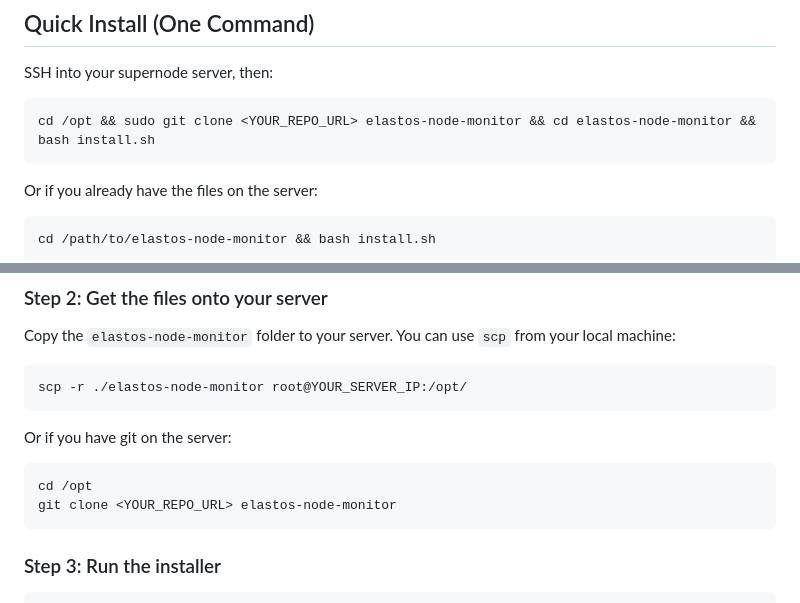
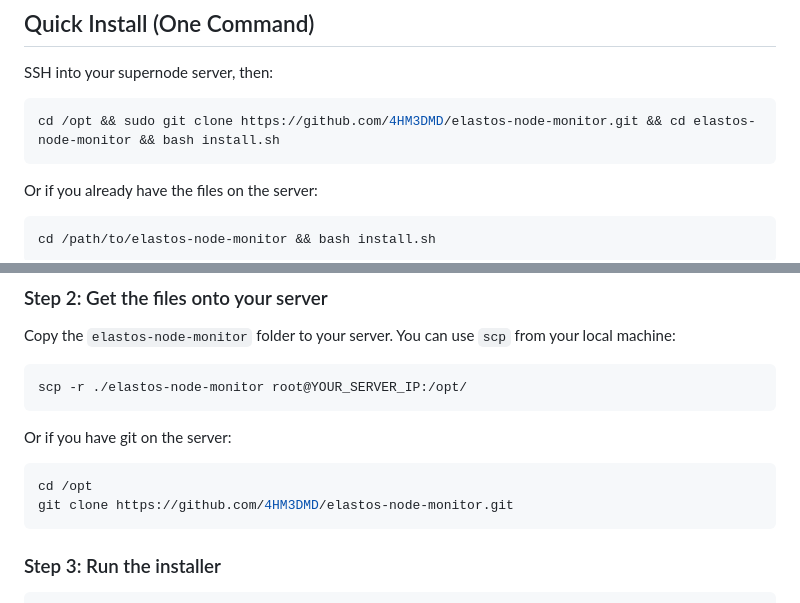
Before and after one commit to 4HM3DMD/elastos-node-monitor, a Markdown page: README.md, 2 parts joined by grey strips. Rendered like a GitHub page.

Commit message:
Fix repo URLs in README
Replace placeholder <YOUR_REPO_URL> with actual GitHub repo link.

````diff
--- a/README.md
+++ b/README.md
@@ -13,7 +13,7 @@ A lightweight dashboard that shows you exactly how much of your server your Elas
 SSH into your supernode server, then:
 
 ```bash
-cd /opt && sudo git clone <YOUR_REPO_URL> elastos-node-monitor && cd elastos-node-monitor && bash install.sh
+cd /opt && sudo git clone https://github.com/4HM3DMD/elastos-node-monitor.git && cd elastos-node-monitor && bash install.sh
 ```
 
 Or if you already have the files on the server:
@@ -50,7 +50,7 @@ Or if you have git on the server:
 
 ```bash
 cd /opt
-git clone <YOUR_REPO_URL> elastos-node-monitor
+git clone https://github.com/4HM3DMD/elastos-node-monitor.git
 ```
 
 ### Step 3: Run the installer
````
